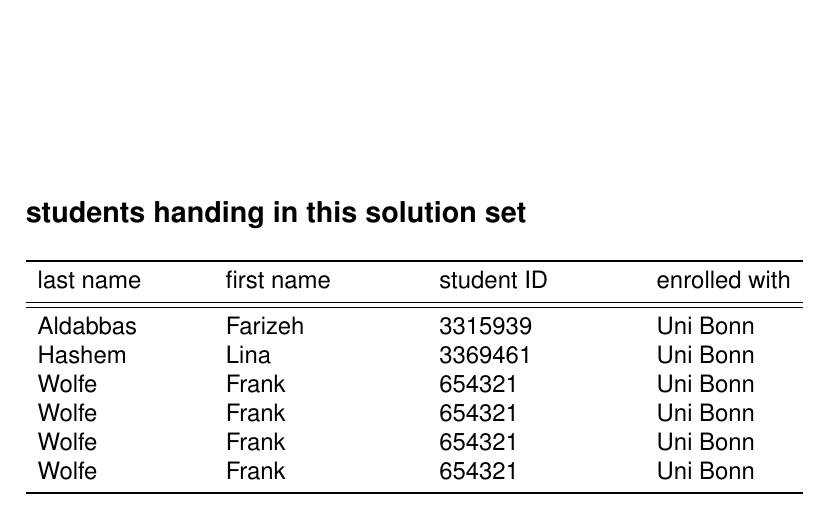
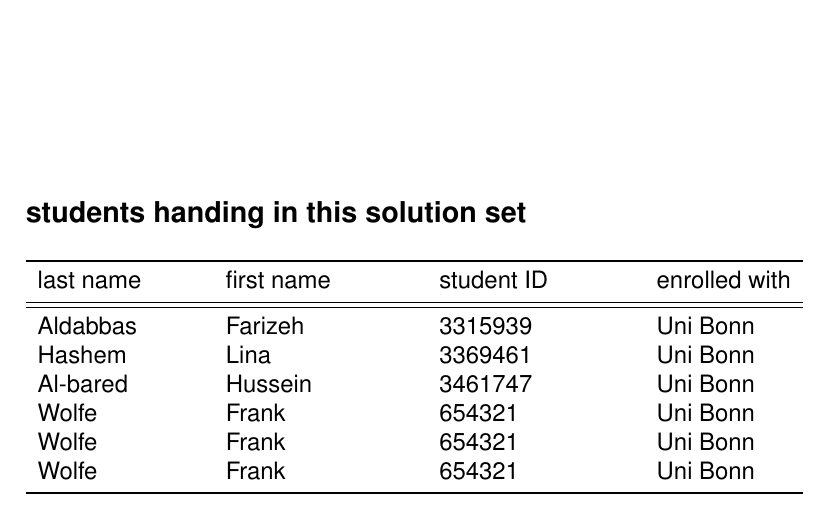
Before and after one commit to Lina-hashem/Image-Processing-Search-and-Analysis-, a LaTeX problem sheet (exercise1tarxz/exercise1/exercise1Sheets.tex, which reads exercise1tarxz/exercise1/titlePage.tex): part of page 1 of 18, cut so that both start at the same text. Compiled offline with pdfLaTeX.

Commit message:
add name

```diff
--- a/exercise1tarxz/exercise1/titlePage.tex
+++ b/exercise1tarxz/exercise1/titlePage.tex
@@ -25,9 +25,9 @@
   \\
   %%%
     %%%
-  Wolfe
-  & Frank
-  & 654321
+  Al-bared
+  & Hussein
+  & 3461747
   & Uni Bonn
   \\
   %%%
```
